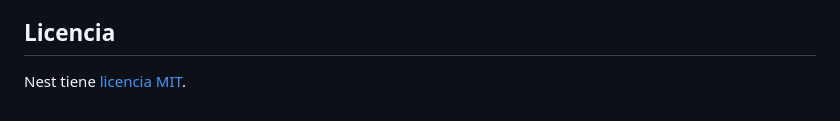
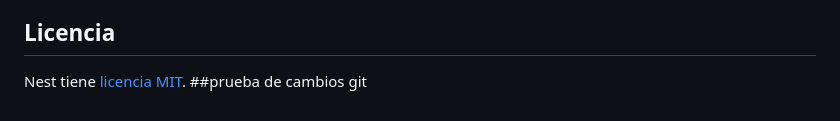
Before and after one commit to ismaelaltagracia/e-NCF, a Markdown page: README.md, the part around the change. Drawn GitHub-style.

Commit message:
prueba manuel

```diff
--- a/README.md
+++ b/README.md
@@ -96,3 +96,4 @@ Nest es un proyecto de código abierto con licencia MIT. Puede crecer gracias a
 ## Licencia
 
 Nest tiene [licencia MIT](https://github.com/nestjs/nest/blob/master/LICENSE).
+##prueba de cambios git
```
